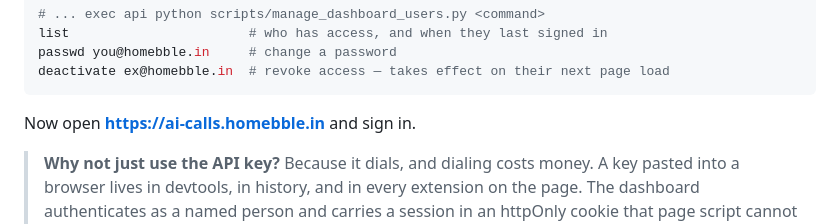
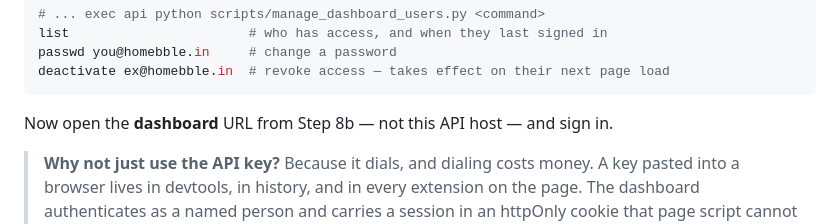
Before and after one commit to markanthony-projects/AI_CALLING_AGENT, a Markdown page: DEPLOYMENT.md, the part around the change. Drawn GitHub-style.

Commit message:
fix: clarify dashboard URL in deployment instructions

````diff
--- a/DEPLOYMENT.md
+++ b/DEPLOYMENT.md
@@ -671,7 +671,7 @@ passwd you@homebble.in     # change a password
 deactivate ex@homebble.in  # revoke access — takes effect on their next page load
 ```
 
-Now open **https://ai-calls.homebble.in** and sign in.
+Now open the **dashboard** URL from Step 8b — not this API host — and sign in.
 
 > **Why not just use the API key?** Because it dials, and dialing costs money. A key pasted
 > into a browser lives in devtools, in history, and in every extension on the page. The
````
